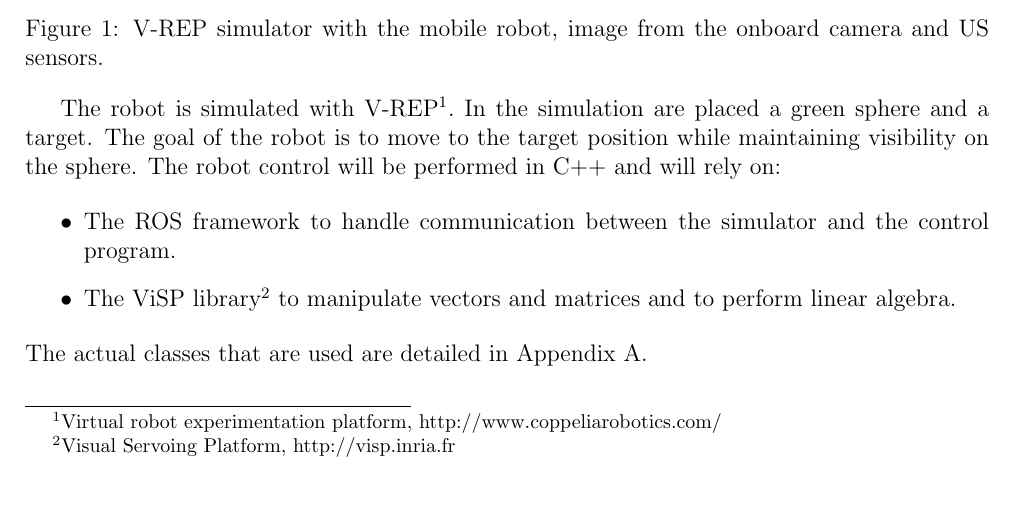
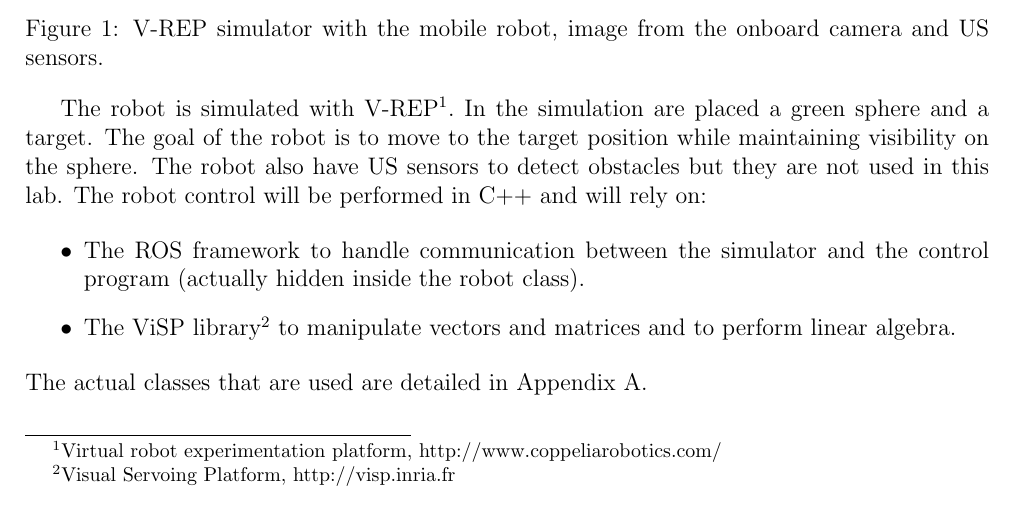
Before and after one commit to oKermorgant/ecn_sensorbased, a LaTeX document (subject/sensorbased_lab.tex): part of page 1 of 6, cut so that both start at the same text. The pictures show the PDF file subject/sensorbased_lab.pdf that the author committed with the source.

Commit message:
update subject + debug for P-ro computers

```diff
--- a/subject/sensorbased_lab.tex
+++ b/subject/sensorbased_lab.tex
@@ -23,11 +23,12 @@ The goal is this lab is to control a mobile robot equipped with a pan-tilt camer
 \end{figure}
 
 The robot is simulated with V-REP\footnote{Virtual robot experimentation platform, http://www.coppeliarobotics.com/}.
-In the simulation are placed a green sphere and a target. The goal of the robot is to move to the target position while maintaining visibility on the sphere.
+In the simulation are placed a green sphere and a target. The goal of the robot is to move to the target position while maintaining visibility on the sphere. The robot also have US sensors
+to detect obstacles but they are not used in this lab.
 The robot control will be performed in C++ and will rely on:
 
 \begin{itemize}
- \item The ROS framework to handle communication between the simulator and the control program.
+ \item The ROS framework to handle communication between the simulator and the control program (actually hidden inside the robot class).
  \item The ViSP library\footnote{Visual Servoing Platform, http://visp.inria.fr} to manipulate vectors and matrices and to perform linear algebra.
 \end{itemize}
 The actual classes that are used are detailed in Appendix \ref{sec:classes}.\\
```
Also changed, not shown: subject/sensorbased_lab.pdf.
